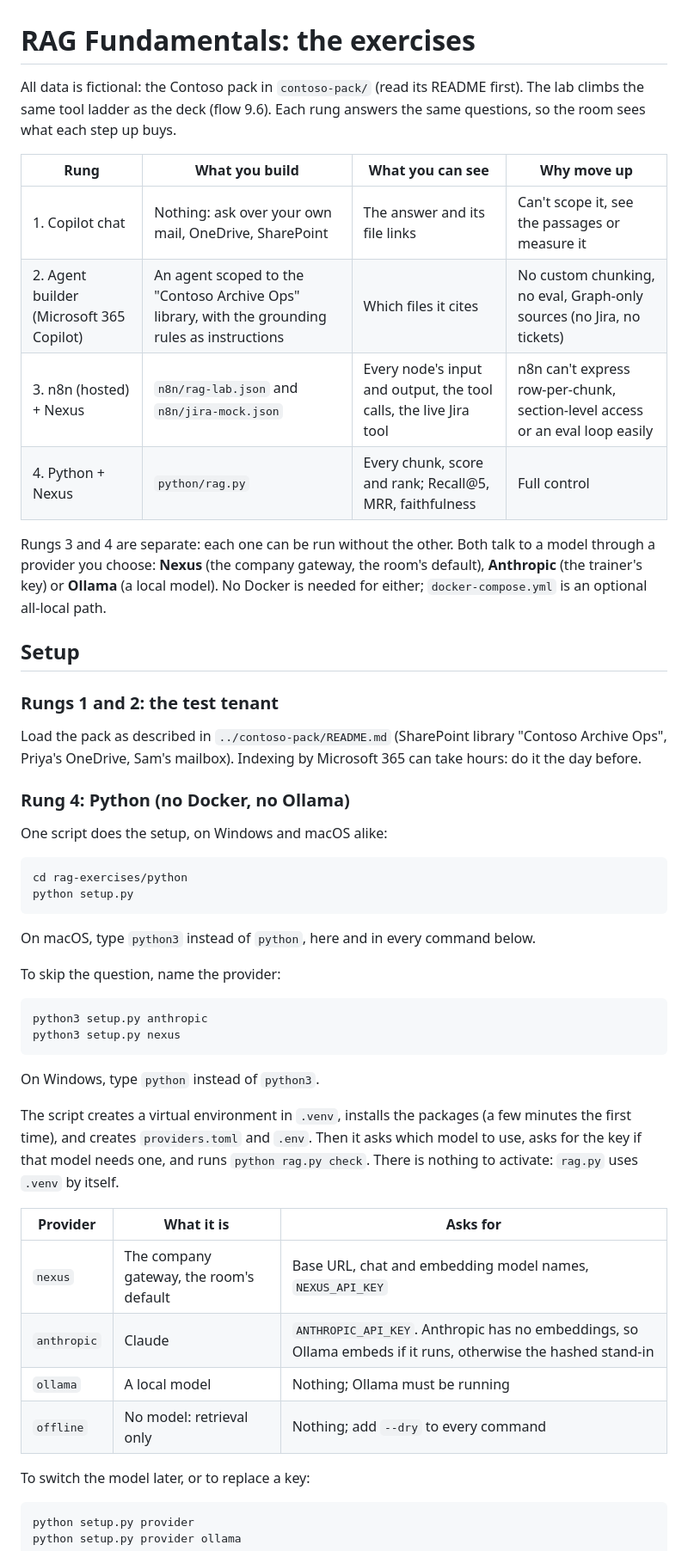
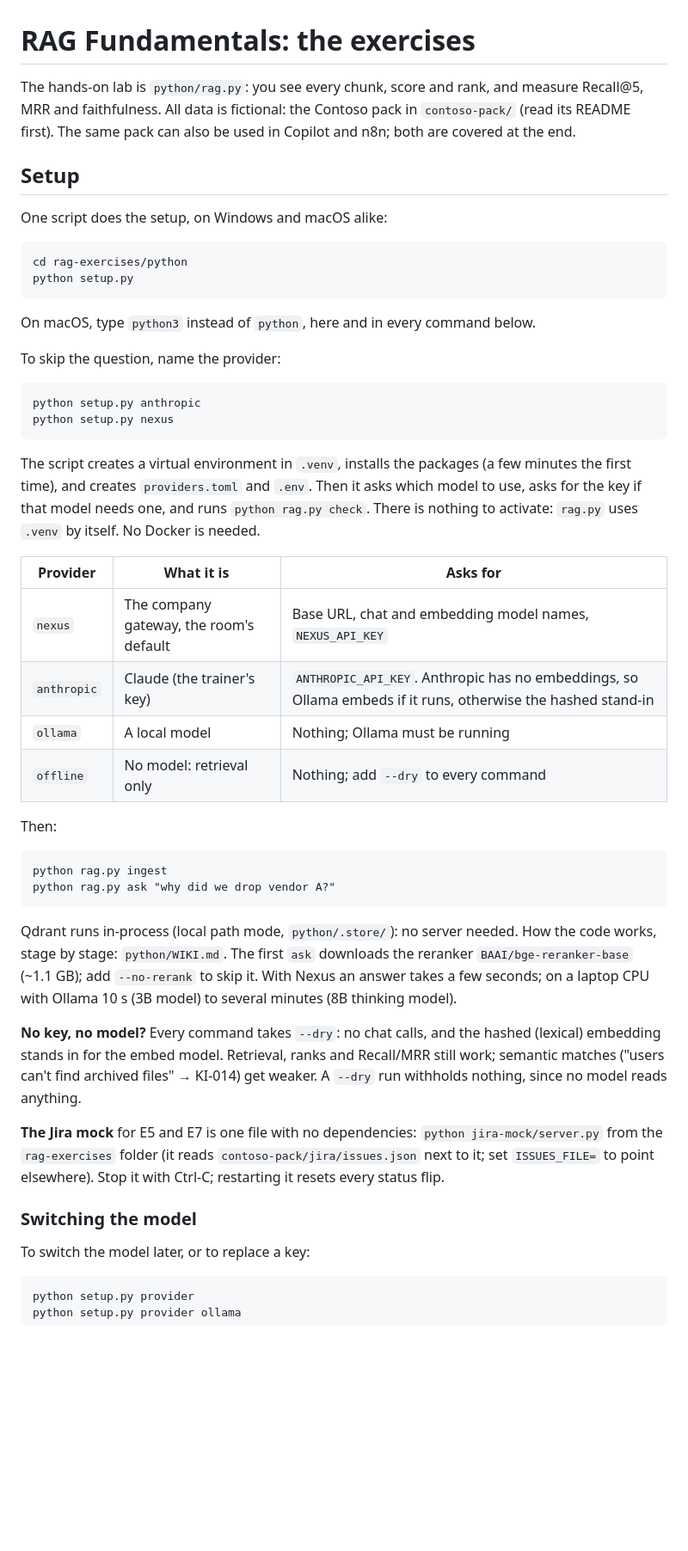
Before and after one commit to Next-Iteration-Technologies/llm-fundamentals, a Markdown page: rag-exercises/README.md, the part around one of its changes. Shown at 86% size. Drawn GitHub-style; blank space fills up the shorter version.

````diff
--- a/rag-exercises/README.md
+++ b/rag-exercises/README.md
@@ -1,23 +1,8 @@
 # RAG Fundamentals: the exercises
 
-All data is fictional: the Contoso pack in `contoso-pack/` (read its README first). The lab climbs the same tool ladder as the deck (flow 9.6). Each rung answers the same questions, so the room sees what each step up buys.
-
-| Rung | What you build | What you can see | Why move up |
-|---|---|---|---|
-| 1. Copilot chat | Nothing: ask over your own mail, OneDrive, SharePoint | The answer and its file links | Can't scope it, see the passages or measure it |
-| 2. Agent builder (Microsoft 365 Copilot) | An agent scoped to the "Contoso Archive Ops" library, with the grounding rules as instructions | Which files it cites | No custom chunking, no eval, Graph-only sources (no Jira, no tickets) |
-| 3. n8n (hosted) + Nexus | `n8n/rag-lab.json` and `n8n/jira-mock.json` | Every node's input and output, the tool calls, the live Jira tool | n8n can't express row-per-chunk, section-level access or an eval loop easily |
-| 4. Python + Nexus | `python/rag.py` | Every chunk, score and rank; Recall@5, MRR, faithfulness | Full control |
-
-Rungs 3 and 4 are separate: each one can be run without the other. Both talk to a model through a provider you choose: **Nexus** (the company gateway, the room's default), **Anthropic** (the trainer's key) or **Ollama** (a local model). No Docker is needed for either; `docker-compose.yml` is an optional all-local path.
+The hands-on lab is `python/rag.py`: you see every chunk, score and rank, and measure Recall@5, MRR and faithfulness. All data is fictional: the Contoso pack in `contoso-pack/` (read its README first). The same pack can also be used in Copilot and n8n; both are covered at the end.
 
 ## Setup
-
-### Rungs 1 and 2: the test tenant
-
-Load the pack as described in `../contoso-pack/README.md` (SharePoint library "Contoso Archive Ops", Priya's OneDrive, Sam's mailbox). Indexing by Microsoft 365 can take hours: do it the day before.
-
-### Rung 4: Python (no Docker, no Ollama)
 
 One script does the setup, on Windows and macOS alike:
 
@@ -31,20 +16,33 @@ On macOS, type `python3` instead of `python`, here and in every command below.
 To skip the question, name the provider:
 
 ```
-python3 setup.py anthropic
-python3 setup.py nexus
+python setup.py anthropic
+python setup.py nexus
 ```
 
-On Windows, type `python` instead of `python3`.
-
-The script creates a virtual environment in `.venv`, installs the packages (a few minutes the first time), and creates `providers.toml` and `.env`. Then it asks which model to use, asks for the key if that model needs one, and runs `python rag.py check`. There is nothing to activate: `rag.py` uses `.venv` by itself.
+The script creates a virtual environment in `.venv`, installs the packages (a few minutes the first time), and creates `providers.toml` and `.env`. Then it asks which model to use, asks for the key if that model needs one, and runs `python rag.py check`. There is nothing to activate: `rag.py` uses `.venv` by itself. No Docker is needed.
 
 | Provider | What it is | Asks for |
 |---|---|---|
 | `nexus` | The company gateway, the room's default | Base URL, chat and embedding model names, `NEXUS_API_KEY` |
-| `anthropic` | Claude | `ANTHROPIC_API_KEY`. Anthropic has no embeddings, so Ollama embeds if it runs, otherwise the hashed stand-in |
+| `anthropic` | Claude (the trainer's key) | `ANTHROPIC_API_KEY`. Anthropic has no embeddings, so Ollama embeds if it runs, otherwise the hashed stand-in |
 | `ollama` | A local model | Nothing; Ollama must be running |
 | `offline` | No model: retrieval only | Nothing; add `--dry` to every command |
+
+Then:
+
+```
+python rag.py ingest
+python rag.py ask "why did we drop vendor A?"
+```
+
+Qdrant runs in-process (local path mode, `python/.store/`): no server needed. How the code works, stage by stage: `python/WIKI.md`. The first `ask` downloads the reranker `BAAI/bge-reranker-base` (~1.1 GB); add `--no-rerank` to skip it. With Nexus an answer takes a few seconds; on a laptop CPU with Ollama 10 s (3B model) to several minutes (8B thinking model).
+
+**No key, no model?** Every command takes `--dry`: no chat calls, and the hashed (lexical) embedding stands in for the embed model. Retrieval, ranks and Recall/MRR still work; semantic matches ("users can't find archived files" → KI-014) get weaker. A `--dry` run withholds nothing, since no model reads anything.
+
+**The Jira mock** for E5 and E7 is one file with no dependencies: `python jira-mock/server.py` from the `rag-exercises` folder (it reads `contoso-pack/jira/issues.json` next to it; set `ISSUES_FILE=` to point elsewhere). Stop it with Ctrl-C; restarting it resets every status flip.
+
+### Switching the model
 
 To switch the model later, or to replace a key:
 
````
Also changed, not shown: other parts of rag-exercises/README.md (+56 -53 lines).
